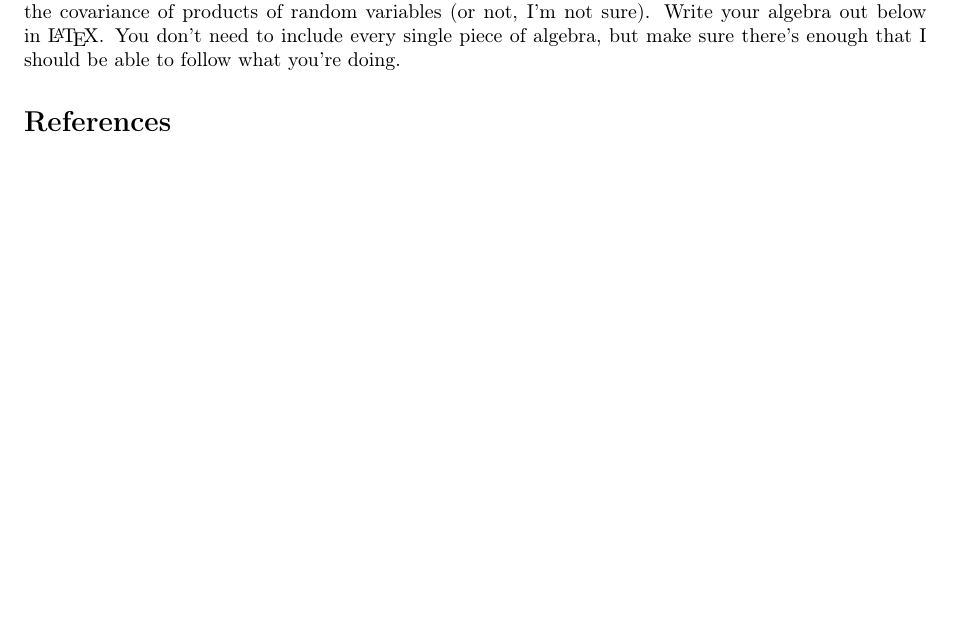
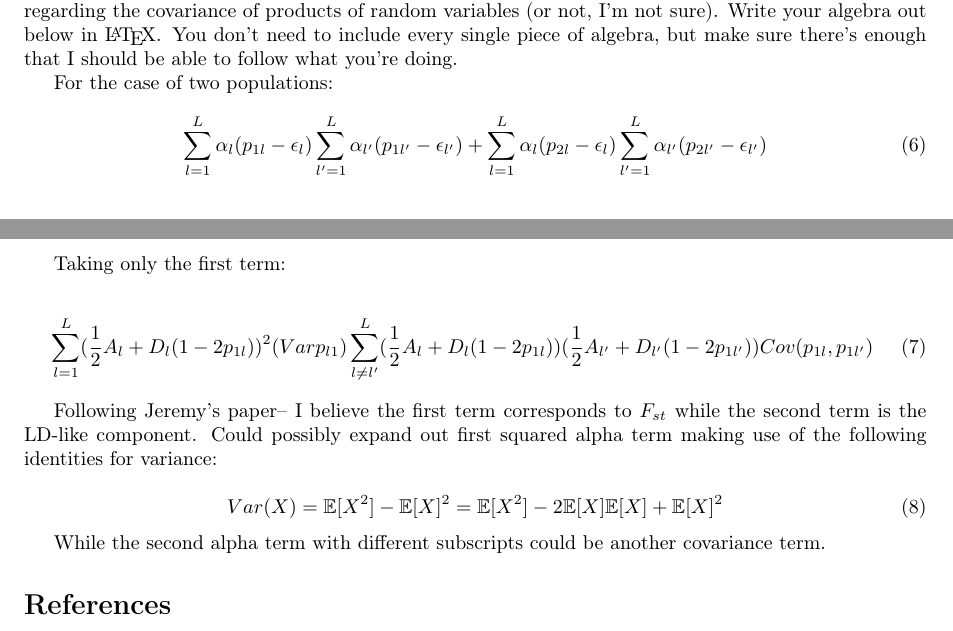
Before and after one commit to ruthlee/height_associations, a LaTeX document (tex/notes.tex): part of page 1 of 2 before the commit and two parts of pages 1 and 2 of 2 after it, the two joined at a grey line, cut so that both start at the same text, the shorter picture padded with empty space. Compiled offline with pdfLaTeX.

Commit message:
A little progress and notes for the future

```diff
--- a/tex/notes.tex
+++ b/tex/notes.tex
@@ -1,6 +1,6 @@
 \documentclass[a4paper,10pt]{article}
 \usepackage[T1]{fontenc}
-\usepackage[utf8]{inputenc}
+\usepackage[u  tf8]{inputenc}
 \usepackage{mathtools}
 \usepackage{mathrsfs}
 \usepackage{bm}
@@ -48,7 +48,39 @@ What we want is to reexpress eqn \eqref{eqn:Qxraw} by substituting eqn \eqref{eq
   Var(X) &= \mathbb{E}[X^2] - \mathbb{E}[X]^2 \\
   Cov(X,Y) &= \mathbb{E}[XY] - \mathbb{E}[X]\mathbb{E}[Y]
 \end{align}
-and you may find a use for some of the expressions in \cite{Bohrnstedt:1969cz} regarding the covariance of products of random variables (or not, I'm not sure). Write your algebra out below in \LaTeX. You don't need to include every single piece of algebra, but make sure there's enough that I should be able to follow what you're doing.
+
+and you may find a use for some of the expressions in
+\cite{Bohrnstedt:1969cz} regarding the covariance of products of
+random variables (or not, I'm not sure). Write your algebra out below
+in \LaTeX. You don't need to include every single piece of algebra,
+but make sure there's enough that I should be able to follow what
+you're doing.
+
+For the case of two populations:
+
+\begin{equation}
+  \label{1}
+  \sum_{l=1}^L \alpha_l (p_{1l}-\epsilon_l) \sum_{l'=1}^L \alpha_{l'} (p_{1l'} - \epsilon_{l'}) + \sum_{l=1}^L \alpha_l (p_{2l}-\epsilon_l) \sum_{l'=1}^L \alpha_{l'} (p_{2l'} - \epsilon_{l'})
+\end{equation}
+
+Taking only the first term:
+
+\begin{equation}
+  \label{2}
+  \sum_{l=1}^L (\frac{1}{2}A_l + D_l(1-2p_{1l}))^2 (Var p_{l1}) \sum_{l \neq l'}^L (\frac{1}{2}A_l + D_l(1-2p_{1l}))(\frac{1}{2}A_{l'} + D_{l'}(1-2p_{1l'}))Cov(p_{1l}, p_{1l'})
+\end{equation}
+
+Following Jeremy's paper-- I believe the first term corresponds to $F_{st}$ while the second term is the LD-like component. Could possibly expand out first squared alpha term making use of the following identities for variance:
+
+\begin{equation}
+   \label{3}
+   Var(X) = \mathbb{E}[X^2] - \mathbb{E}[X]^2
+   = \mathbb{E}[X^2] - 2\mathbb{E}[X]\mathbb{E}[X] + \mathbb{E}[X]^2
+\end{equation}
+
+While the second alpha term with different subscripts could be another covariance term.
+
+
 
 \bibliographystyle{genetics}
 \bibliography{Jeremy_library}
```
